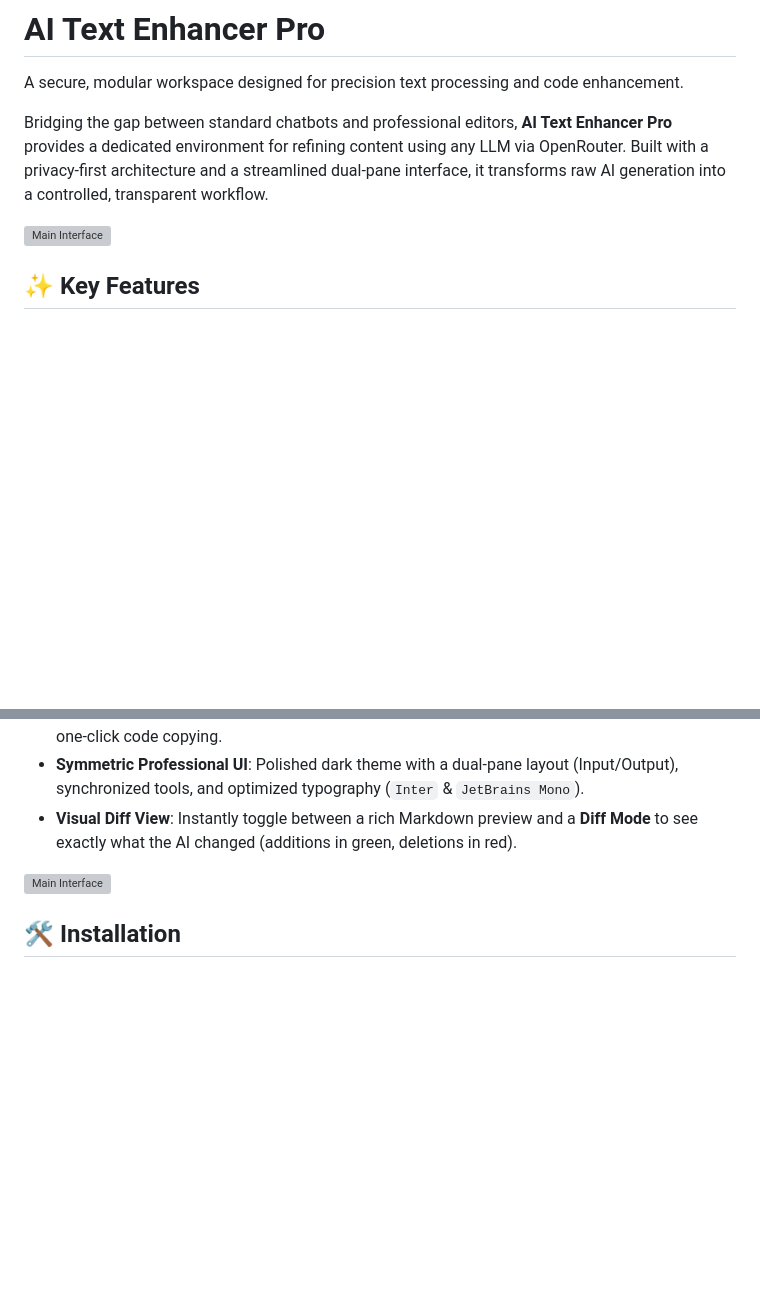
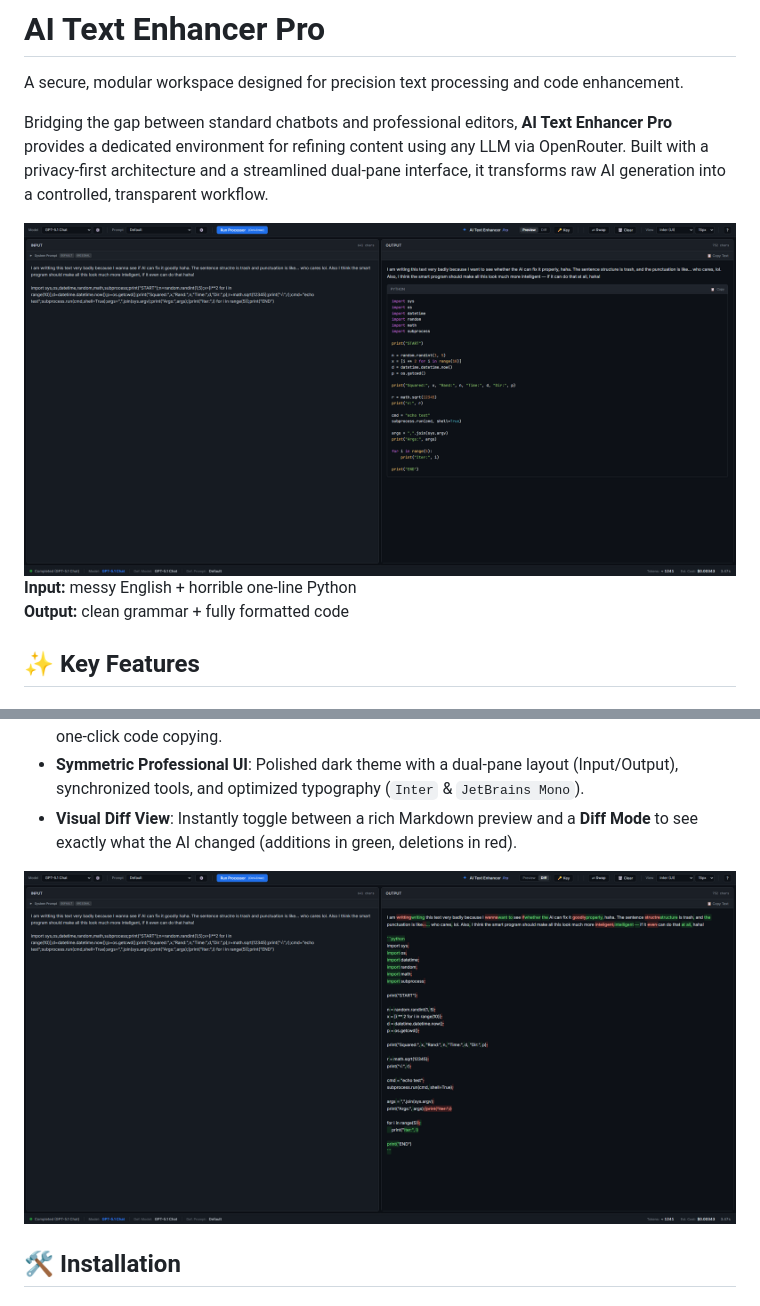
Before and after one commit to AlexDustin/AI-Text-Enhancer-Pro, a Markdown page: README.md, 2 parts joined by grey strips. Drawn GitHub-style; blank space fills up the shorter version; grey boxes are pictures that could not be loaded.

Commit message:
Update README with improved content and formatting

```diff
--- a/README.md
+++ b/README.md
@@ -4,7 +4,10 @@ A secure, modular workspace designed for precision text processing and code enha
 
 Bridging the gap between standard chatbots and professional editors, **AI Text Enhancer Pro** provides a dedicated environment for refining content using any LLM via OpenRouter. Built with a privacy-first architecture and a streamlined dual-pane interface, it transforms raw AI generation into a controlled, transparent workflow.
 
-![Main Interface](screen_main.png)
+![Main Interface](main.png)
+**Input:** messy English + horrible one-line Python
+**Output:** clean grammar + fully formatted code
+
 
 ## ✨ Key Features
 
@@ -26,7 +29,7 @@ Bridging the gap between standard chatbots and professional editors, **AI Text E
 *   **Symmetric Professional UI**: Polished dark theme with a dual-pane layout (Input/Output), synchronized tools, and optimized typography (`Inter` & `JetBrains Mono`).
 *   **Visual Diff View**: Instantly toggle between a rich Markdown preview and a **Diff Mode** to see exactly what the AI changed (additions in green, deletions in red).
 
-![Main Interface](screen_diff.png)
+![Main Interface](diff.png)
 
 
 ## 🛠 Installation
```
